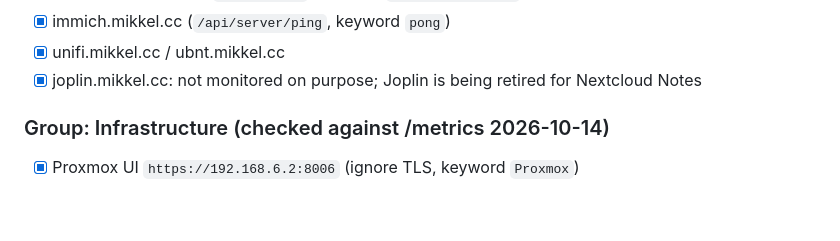
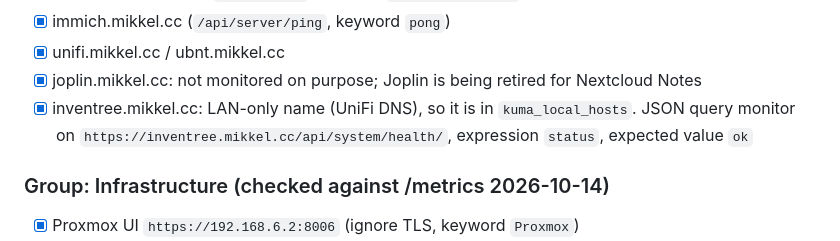
Before and after one commit to Duckle29/vps-deploy, a Markdown page: docs/monitors.md, the part around the change. Rendered like a GitHub page; blank space fills up the shorter version.

Commit message:
docs/monitors: tick the InvenTree monitor
Co-Authored-By: Claude Sonnet 5.5 <noreply@anthropic.com>

```diff
--- a/docs/monitors.md
+++ b/docs/monitors.md
@@ -55,6 +55,8 @@ HTTPS, interval 60 s, timeout 20 s, retries 2, "ignore TLS errors" off.
 - [x] immich.mikkel.cc (`/api/server/ping`, keyword `pong`)
 - [x] unifi.mikkel.cc / ubnt.mikkel.cc
 - [x] joplin.mikkel.cc: not monitored on purpose; Joplin is being retired for Nextcloud Notes
+- [x] inventree.mikkel.cc: LAN-only name (UniFi DNS), so it is in `kuma_local_hosts`. JSON query monitor on
+      `https://inventree.mikkel.cc/api/system/health/`, expression `status`, expected value `ok`
 
 ### Group: Infrastructure (checked against /metrics 2026-10-14)
 
```
